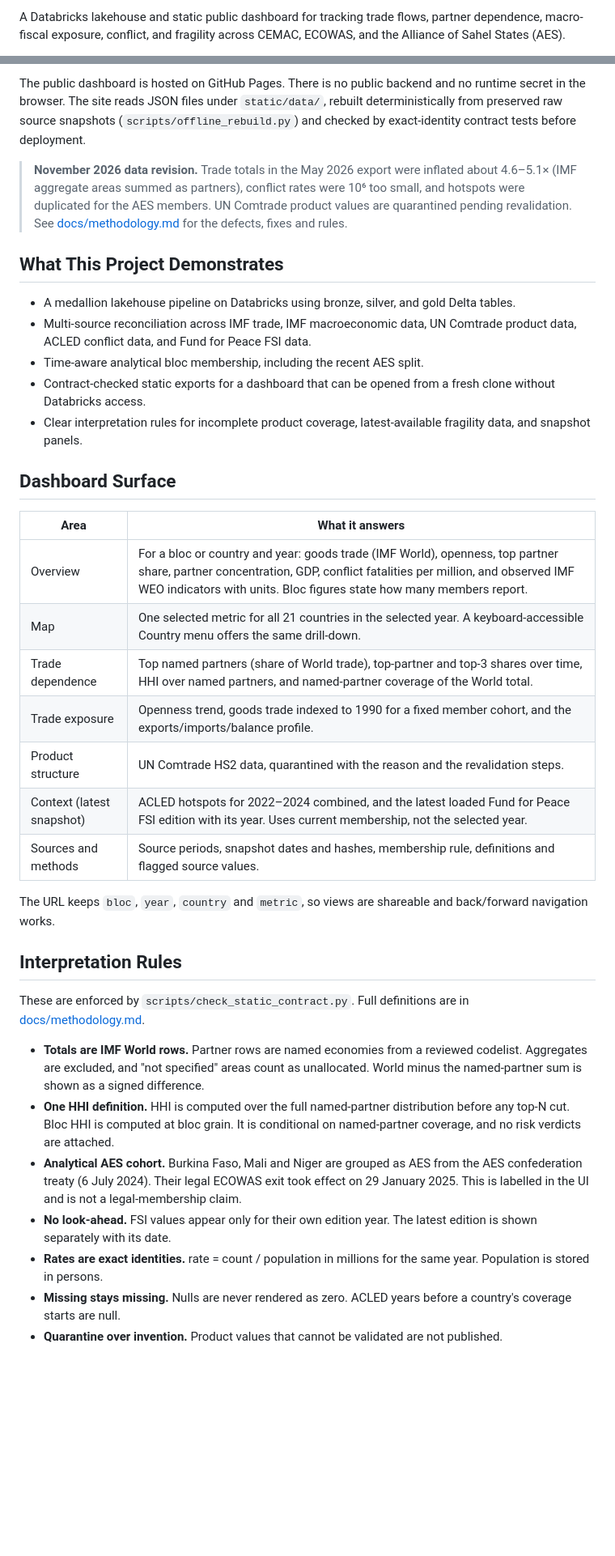
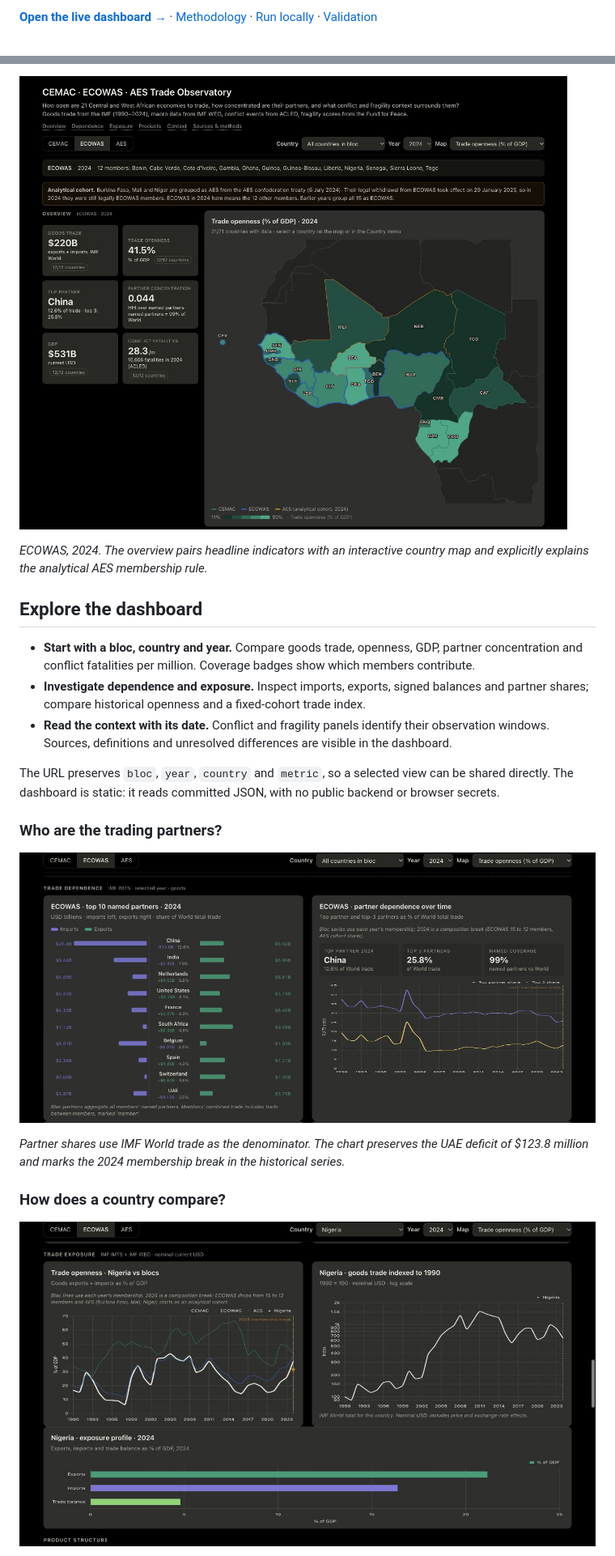
Before and after one commit to mintyfizz/cemac-ecowas-aes-trade-observatory, a Markdown page: README.md, 2 parts joined by grey strips. Shown at 81% size. GitHub-like rendering; pictures changed too: docs/images/overview-ecowas-2024.jpg (added), docs/images/trade-dependence-ecowas-2024.jpg (added), docs/images/trade-exposure-nigeria-2024.jpg (added); blank space fills up the shorter version.

Commit message:
Refresh README with live Vercel dashboard and screenshots

```diff
--- a/README.md
+++ b/README.md
@@ -4,5 +4,3 @@
 
-A Databricks lakehouse and static public dashboard for tracking trade flows,
-partner dependence, macro-fiscal exposure, conflict, and fragility across
-CEMAC, ECOWAS, and the Alliance of Sahel States (AES).
+**[Open the live dashboard →](https://cemac-ecowas-aes-trade-observatory.vercel.app/)**  ·  [Methodology](docs/methodology.md)  ·  [Run locally](#run-locally)  ·  [Validation](#validation)
 
@@ -10,64 +8,23 @@ CEMAC, ECOWAS, and the Alliance of Sahel States (AES).
 
-The public dashboard is hosted on GitHub Pages. There is no public backend and
-no runtime secret in the browser. The site reads JSON files under `static/data/`,
-rebuilt deterministically from preserved raw source snapshots
-(`scripts/offline_rebuild.py`) and checked by exact-identity contract tests
-before deployment.
+[![ECOWAS 2024 overview: six headline indicators, reporting coverage and a map of trade openness across the 21 project countries.](docs/images/overview-ecowas-2024.jpg)](https://cemac-ecowas-aes-trade-observatory.vercel.app/?bloc=ECOWAS&year=2024)
 
-> **November 2026 data revision.** Trade totals in the May 2026 export were
-> inflated about 4.6–5.1× (IMF aggregate areas summed as partners), conflict
-> rates were 10⁶ too small, and hotspots were duplicated for the AES members.
-> UN Comtrade product values are quarantined pending revalidation. See
-> [docs/methodology.md](docs/methodology.md) for the defects, fixes and rules.
+*ECOWAS, 2024. The overview pairs headline indicators with an interactive country map and explicitly explains the analytical AES membership rule.*
 
-## What This Project Demonstrates
+## Explore the dashboard
 
-- A medallion lakehouse pipeline on Databricks using bronze, silver, and gold
-  Delta tables.
-- Multi-source reconciliation across IMF trade, IMF macroeconomic data, UN
-  Comtrade product data, ACLED conflict data, and Fund for Peace FSI data.
-- Time-aware analytical bloc membership, including the recent AES split.
-- Contract-checked static exports for a dashboard that can be opened from a
-  fresh clone without Databricks access.
-- Clear interpretation rules for incomplete product coverage, latest-available
-  fragility data, and snapshot panels.
+- **Start with a bloc, country and year.** Compare goods trade, openness, GDP, partner concentration and conflict fatalities per million. Coverage badges show which members contribute.
+- **Investigate dependence and exposure.** Inspect imports, exports, signed balances and partner shares; compare historical openness and a fixed-cohort trade index.
+- **Read the context with its date.** Conflict and fragility panels identify their observation windows. Sources, definitions and unresolved differences are visible in the dashboard.
 
-## Dashboard Surface
+The URL preserves `bloc`, `year`, `country` and `metric`, so a selected view can be shared directly. The dashboard is static: it reads committed JSON, with no public backend or browser secrets.
 
-| Area | What it answers |
-| --- | --- |
-| Overview | For a bloc or country and year: goods trade (IMF World), openness, top partner share, partner concentration, GDP, conflict fatalities per million, and observed IMF WEO indicators with units. Bloc figures state how many members report. |
-| Map | One selected metric for all 21 countries in the selected year. A keyboard-accessible Country menu offers the same drill-down. |
-| Trade dependence | Top named partners (share of World trade), top-partner and top-3 shares over time, HHI over named partners, and named-partner coverage of the World total. |
-| Trade exposure | Openness trend, goods trade indexed to 1990 for a fixed member cohort, and the exports/imports/balance profile. |
-| Product structure | UN Comtrade HS2 data, quarantined with the reason and the revalidation steps. |
-| Context (latest snapshot) | ACLED hotspots for 2022–2024 combined, and the latest loaded Fund for Peace FSI edition with its year. Uses current membership, not the selected year. |
-| Sources and methods | Source periods, snapshot dates and hashes, membership rule, definitions and flagged source values. |
+### Who are the trading partners?
 
-The URL keeps `bloc`, `year`, `country` and `metric`, so views are shareable and
-back/forward navigation works.
+[![ECOWAS 2024 named partners: import and export bars with signed trade balances, alongside top-partner and top-three dependence over time.](docs/images/trade-dependence-ecowas-2024.jpg)](https://cemac-ecowas-aes-trade-observatory.vercel.app/?bloc=ECOWAS&year=2024#section-partners)
 
-## Interpretation Rules
+*Partner shares use IMF World trade as the denominator. The chart preserves the UAE deficit of $123.8 million and marks the 2024 membership break in the historical series.*
 
-These are enforced by `scripts/check_static_contract.py`. Full definitions are
-in [docs/methodology.md](docs/methodology.md).
+### How does a country compare?
 
-- **Totals are IMF World rows.** Partner rows are named economies from a
-  reviewed codelist. Aggregates are excluded, and "not specified" areas count as
-  unallocated. World minus the named-partner sum is shown as a signed difference.
-- **One HHI definition.** HHI is computed over the full named-partner
-  distribution before any top-N cut. Bloc HHI is computed at bloc grain. It is
-  conditional on named-partner coverage, and no risk verdicts are attached.
-- **Analytical AES cohort.** Burkina Faso, Mali and Niger are grouped as AES from
-  the AES confederation treaty (6 July 2024). Their legal ECOWAS exit took effect
-  on 29 January 2025. This is labelled in the UI and is not a legal-membership
-  claim.
-- **No look-ahead.** FSI values appear only for their own edition year. The
-  latest edition is shown separately with its date.
-- **Rates are exact identities.** rate = count / population in millions for the
-  same year. Population is stored in persons.
-- **Missing stays missing.** Nulls are never rendered as zero. ACLED years before
-  a country's coverage starts are null.
-- **Quarantine over invention.** Product values that cannot be validated are not
-  published.
+[![Nigeria 2024 trade exposure: historical openness against regional blocs, a nominal goods-trade index, and exports, imports and balance as percentages of GDP.](docs/images/trade-exposure-nigeria-2024.jpg)](https://cemac-ecowas-aes-trade-observatory.vercel.app/?bloc=ECOWAS&year=2024&country=NGA#section-exposure)
 
```
Also changed, not shown: other parts of README.md (+103 -153 lines), docs/images/README.md (added, +11 -0 lines), 1 other file.
